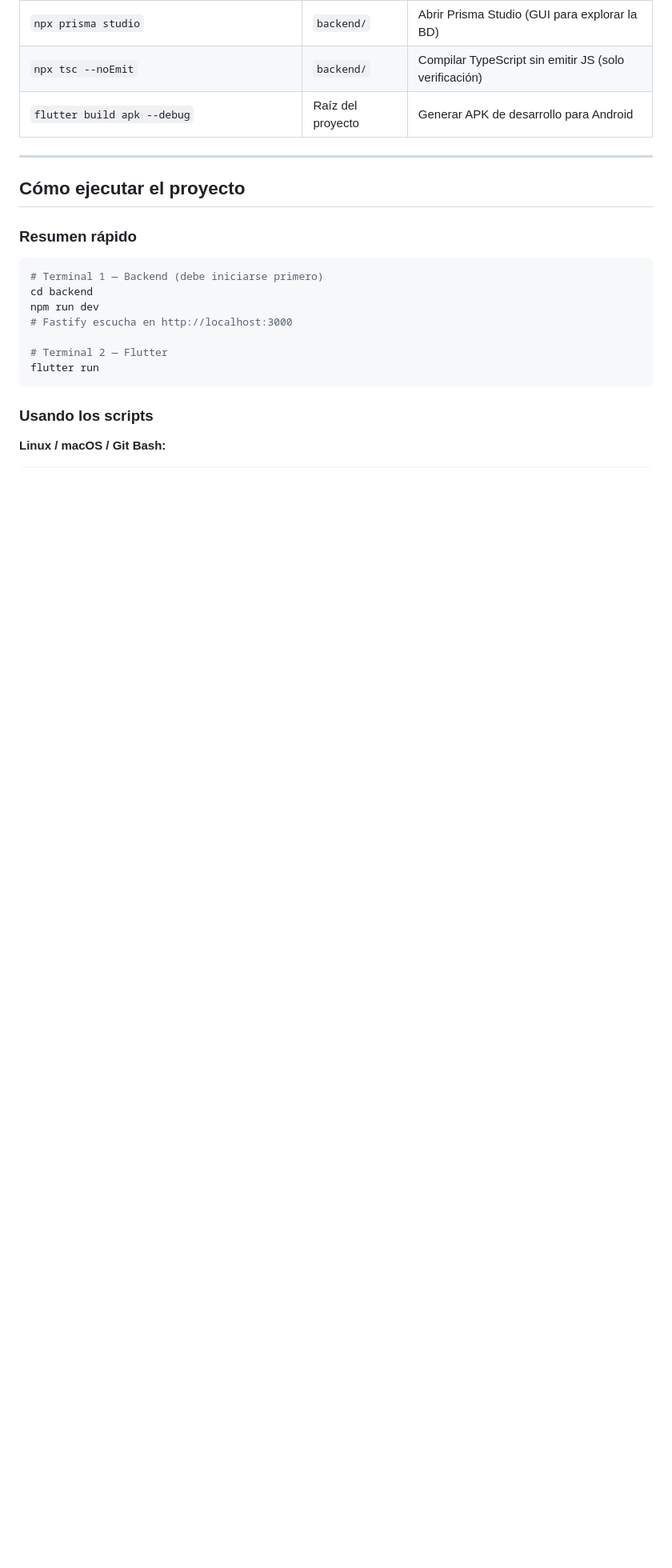
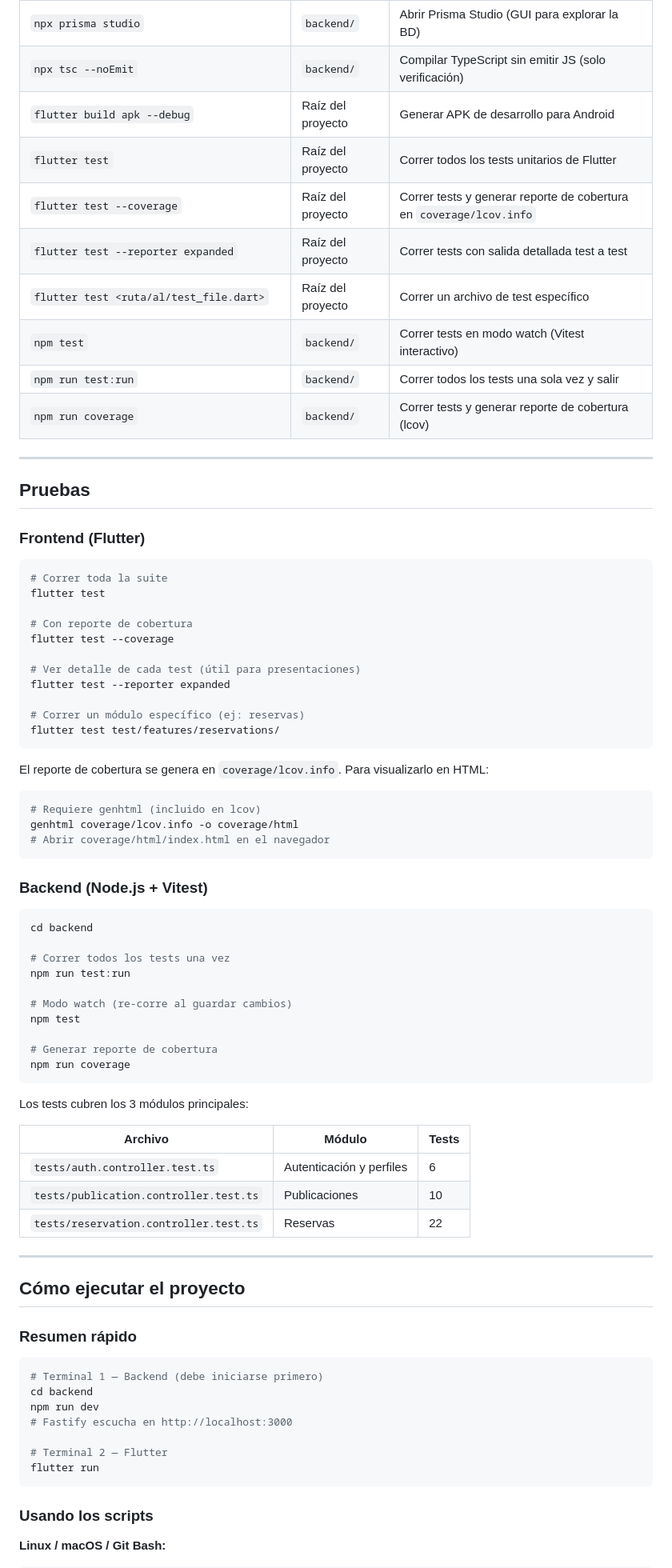
Before and after one commit to SIRE-ORG/SIRE, a Markdown page: README.md, the part around the change. Shown at 80% size. Drawn GitHub-style; blank space fills up the shorter version.

Commit message:
docs: agregar comandos de prueba flutter test y npm test

````diff
--- a/README.md
+++ b/README.md
@@ -310,6 +310,64 @@ npx tsc --noEmit
 | `npx prisma studio` | `backend/` | Abrir Prisma Studio (GUI para explorar la BD) |
 | `npx tsc --noEmit` | `backend/` | Compilar TypeScript sin emitir JS (solo verificación) |
 | `flutter build apk --debug` | Raíz del proyecto | Generar APK de desarrollo para Android |
+| `flutter test` | Raíz del proyecto | Correr todos los tests unitarios de Flutter |
+| `flutter test --coverage` | Raíz del proyecto | Correr tests y generar reporte de cobertura en `coverage/lcov.info` |
+| `flutter test --reporter expanded` | Raíz del proyecto | Correr tests con salida detallada test a test |
+| `flutter test <ruta/al/test_file.dart>` | Raíz del proyecto | Correr un archivo de test específico |
+| `npm test` | `backend/` | Correr tests en modo watch (Vitest interactivo) |
+| `npm run test:run` | `backend/` | Correr todos los tests una sola vez y salir |
+| `npm run coverage` | `backend/` | Correr tests y generar reporte de cobertura (lcov) |
+
+---
+
+## Pruebas
+
+### Frontend (Flutter)
+
+```bash
+# Correr toda la suite
+flutter test
+
+# Con reporte de cobertura
+flutter test --coverage
+
+# Ver detalle de cada test (útil para presentaciones)
+flutter test --reporter expanded
+
+# Correr un módulo específico (ej: reservas)
+flutter test test/features/reservations/
+```
+
+El reporte de cobertura se genera en `coverage/lcov.info`. Para visualizarlo en HTML:
+
+```bash
+# Requiere genhtml (incluido en lcov)
+genhtml coverage/lcov.info -o coverage/html
+# Abrir coverage/html/index.html en el navegador
+```
+
+### Backend (Node.js + Vitest)
+
+```bash
+cd backend
+
+# Correr todos los tests una vez
+npm run test:run
+
+# Modo watch (re-corre al guardar cambios)
+npm test
+
+# Generar reporte de cobertura
+npm run coverage
+```
+
+Los tests cubren los 3 módulos principales:
+
+| Archivo | Módulo | Tests |
+|---|---|---|
+| `tests/auth.controller.test.ts` | Autenticación y perfiles | 6 |
+| `tests/publication.controller.test.ts` | Publicaciones | 10 |
+| `tests/reservation.controller.test.ts` | Reservas | 22 |
 
 ---
 
````
